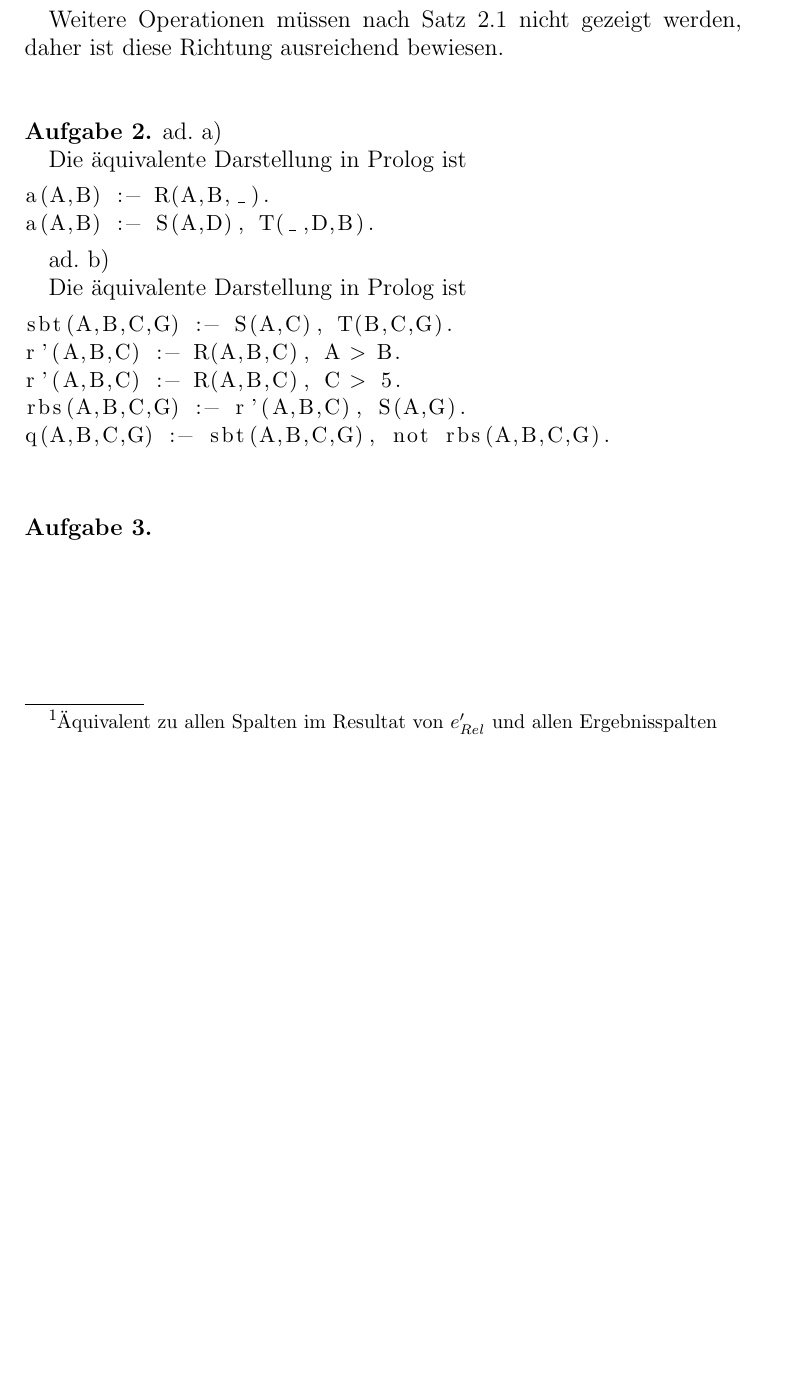
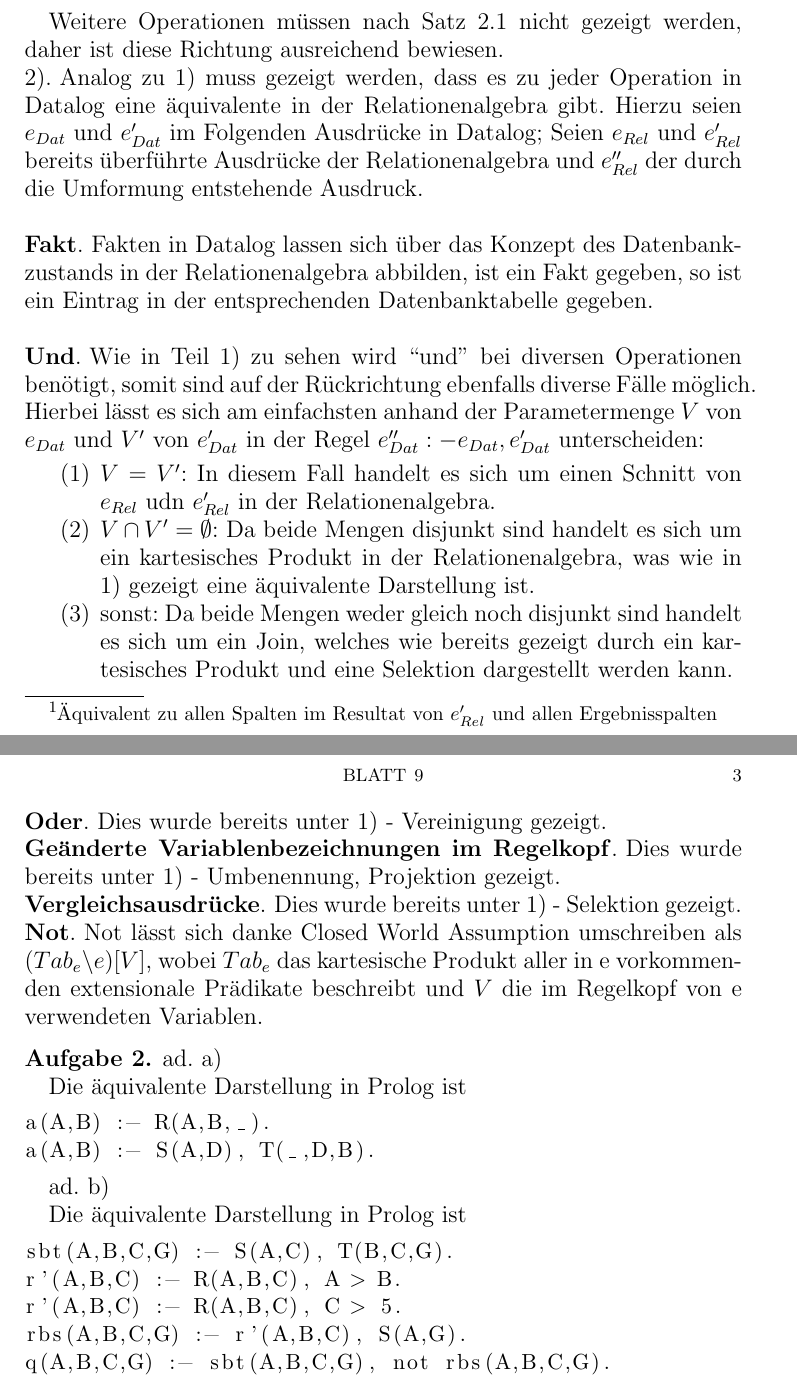
Before and after one commit to DanielMSchmidt/datenbanktheorie, a LaTeX paper (9/solution.tex): part of page 2 of 2 before the commit and two parts of pages 2 and 3 of 3 after it, the two joined at a grey line, cut so that both start at the same text, the shorter picture padded with empty space. Compiled offline with pdfLaTeX.

Commit message:
finished 1

```diff
--- a/9/solution.tex
+++ b/9/solution.tex
@@ -80,6 +80,34 @@ Weitere Operationen müssen nach Satz 2.1 nicht gezeigt werden, daher ist diese
 
 \paragraph{2)}
 
+Analog zu 1) muss gezeigt werden, dass es zu jeder Operation in Datalog eine äquivalente in der Relationenalgebra gibt. Hierzu seien $e_{Dat}$ und $e_{Dat}'$ im Folgenden Ausdrücke in Datalog; Seien $e_{Rel}$ und $e_{Rel}'$ bereits überführte Ausdrücke der Relationenalgebra und $e_{Rel}''$ der durch die Umformung entstehende Ausdruck. \\
+
+
+\paragraph{\textbf{Fakt}}
+Fakten in Datalog lassen sich über das Konzept des Datenbankzustands in der Relationenalgebra abbilden, ist ein Fakt gegeben, so ist ein Eintrag in der entsprechenden Datenbanktabelle gegeben.\\
+
+\paragraph{\textbf{Und}}
+Wie in Teil 1) zu sehen wird ``und'' bei diversen Operationen benötigt, somit sind auf der Rückrichtung ebenfalls diverse Fälle möglich. Hierbei lässt es sich am einfachsten anhand der Parametermenge $V$ von $e_{Dat}$ und $V'$ von $e_{Dat}'$ in der Regel $e_{Dat}'' :- e_{Dat}, e_{Dat}'$ unterscheiden:
+
+\begin{enumerate}
+\item $V = V'$: In diesem Fall handelt es sich um einen Schnitt von $e_{Rel}$ udn $e_{Rel}'$ in der Relationenalgebra.
+\item $V \cap V' = \emptyset$: Da beide Mengen disjunkt sind handelt es sich um ein kartesisches Produkt in der Relationenalgebra, was wie in 1) gezeigt eine äquivalente Darstellung ist.
+\item sonst: Da beide Mengen weder gleich noch disjunkt sind handelt es sich um ein Join, welches wie bereits gezeigt durch ein kartesisches Produkt und eine Selektion dargestellt werden kann.
+\end{enumerate}
+
+\paragraph{\textbf{Oder}}
+Dies wurde bereits unter 1) - Vereinigung gezeigt.
+
+\paragraph{\textbf{Geänderte Variablenbezeichnungen im Regelkopf}}
+Dies wurde bereits unter 1) - Umbenennung, Projektion gezeigt.
+
+\paragraph{\textbf{Vergleichsausdrücke}}
+Dies wurde bereits unter 1) - Selektion gezeigt.
+
+\paragraph{\textbf{Not}}
+% Bin mir hier unsicher
+Not lässt sich danke Closed World Assumption umschreiben als $(Tab_e \backslash e)[V]$, wobei $Tab_e$ das kartesische Produkt aller in e vorkommenden extensionale Prädikate beschreibt und $V$ die im Regelkopf von e verwendeten Variablen.
+
 \end{aufgabe1}
 
 
```
Also changed, not shown: 9/solution.pdf.
